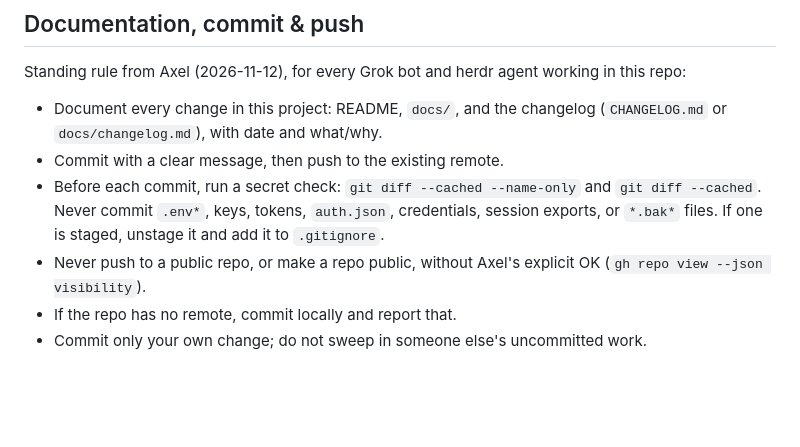
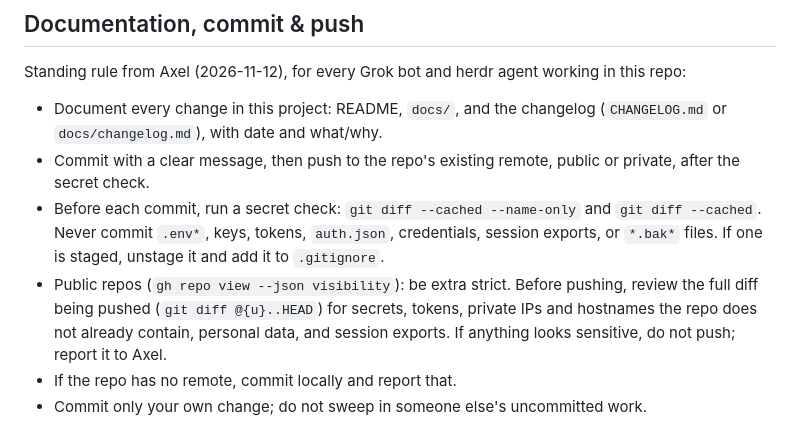
Before and after one commit to axelquack/axelquack.github.io, a Markdown page: AGENTS.md, the part around the change. Rendered like a GitHub page; blank space fills up the shorter version.

Commit message:
docs(agents): documentation, commit & push rule (corrected)
Axel 2026-11-12 09:06: push to the existing remote, public or private, after the secret check; strict outgoing-diff review for public repos.

```diff
--- a/AGENTS.md
+++ b/AGENTS.md
@@ -69,8 +69,8 @@ npm run preview
 Standing rule from Axel (2026-11-12), for every Grok bot and herdr agent working in this repo:
 
 - Document every change in this project: README, `docs/`, and the changelog (`CHANGELOG.md` or `docs/changelog.md`), with date and what/why.
-- Commit with a clear message, then push to the existing remote.
+- Commit with a clear message, then push to the repo's existing remote, public or private, after the secret check.
 - Before each commit, run a secret check: `git diff --cached --name-only` and `git diff --cached`. Never commit `.env*`, keys, tokens, `auth.json`, credentials, session exports, or `*.bak*` files. If one is staged, unstage it and add it to `.gitignore`.
-- Never push to a public repo, or make a repo public, without Axel's explicit OK (`gh repo view --json visibility`).
+- Public repos (`gh repo view --json visibility`): be extra strict. Before pushing, review the full diff being pushed (`git diff @{u}..HEAD`) for secrets, tokens, private IPs and hostnames the repo does not already contain, personal data, and session exports. If anything looks sensitive, do not push; report it to Axel.
 - If the repo has no remote, commit locally and report that.
 - Commit only your own change; do not sweep in someone else's uncommitted work.
```
